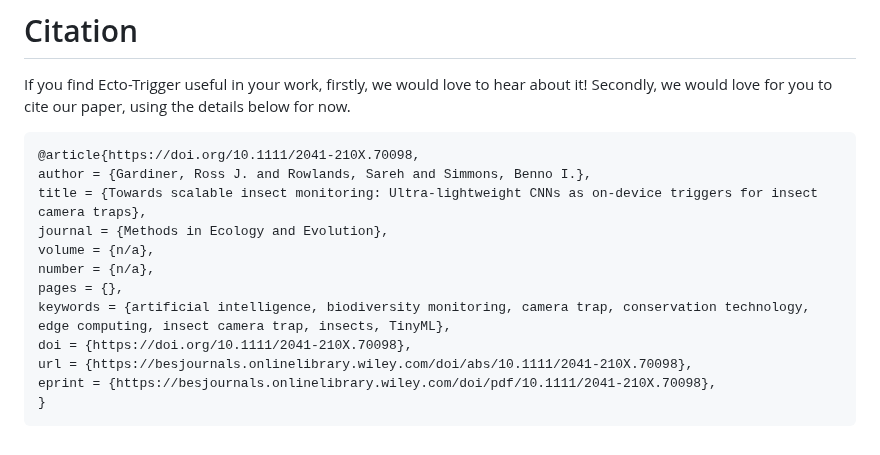
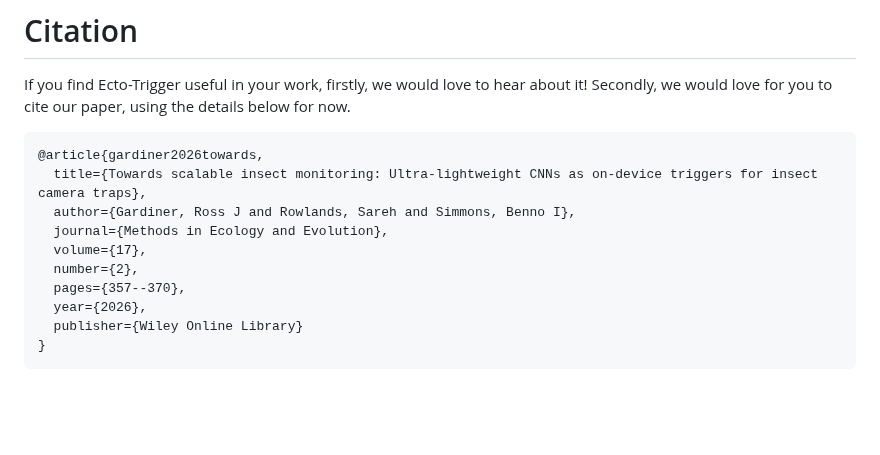
Before and after one commit to rossGardiner/ecto-trigger, a Markdown page: README.md, the part around the change. Rendered like a GitHub page; blank space fills up the shorter version.

Commit message:
Revise citation format and details in README
Updated citation details for the paper on insect monitoring.

````diff
--- a/README.md
+++ b/README.md
@@ -84,16 +84,14 @@ This work is distributed under the GPL-3.0, see [LICENSE](LICENSE), which means
 If you find Ecto-Trigger useful in your work, firstly, we would love to hear about it! Secondly, we would love for you to cite our paper, using the details below for now.
 
 ```
-@article{https://doi.org/10.1111/2041-210X.70098,
-author = {Gardiner, Ross J. and Rowlands, Sareh and Simmons, Benno I.},
-title = {Towards scalable insect monitoring: Ultra-lightweight CNNs as on-device triggers for insect camera traps},
-journal = {Methods in Ecology and Evolution},
-volume = {n/a},
-number = {n/a},
-pages = {},
-keywords = {artificial intelligence, biodiversity monitoring, camera trap, conservation technology, edge computing, insect camera trap, insects, TinyML},
-doi = {https://doi.org/10.1111/2041-210X.70098},
-url = {https://besjournals.onlinelibrary.wiley.com/doi/abs/10.1111/2041-210X.70098},
-eprint = {https://besjournals.onlinelibrary.wiley.com/doi/pdf/10.1111/2041-210X.70098},
+@article{gardiner2026towards,
+  title={Towards scalable insect monitoring: Ultra-lightweight CNNs as on-device triggers for insect camera traps},
+  author={Gardiner, Ross J and Rowlands, Sareh and Simmons, Benno I},
+  journal={Methods in Ecology and Evolution},
+  volume={17},
+  number={2},
+  pages={357--370},
+  year={2026},
+  publisher={Wiley Online Library}
 }
 ```
````
